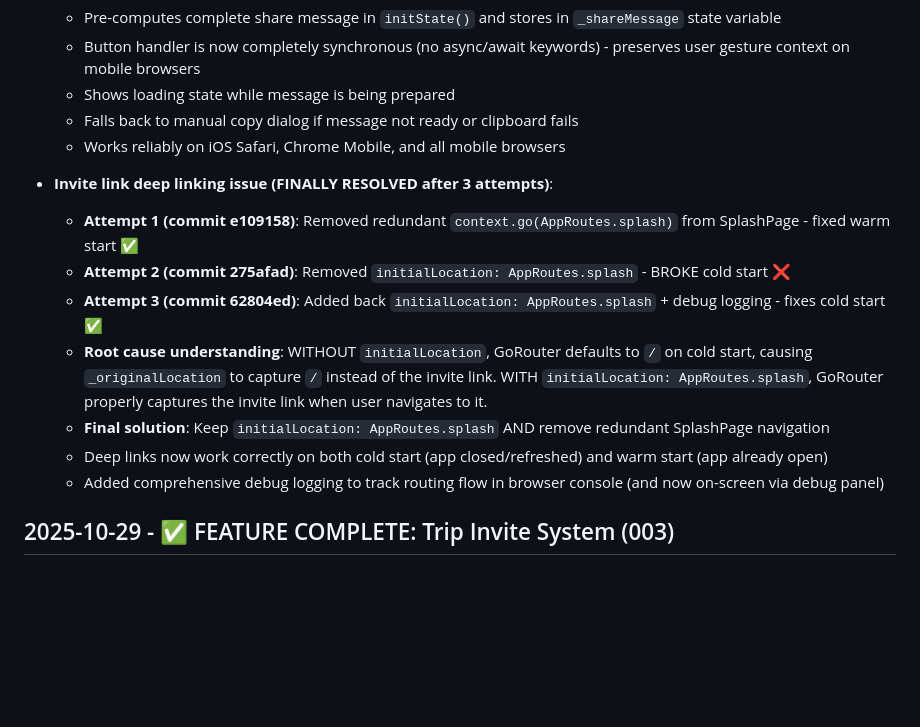
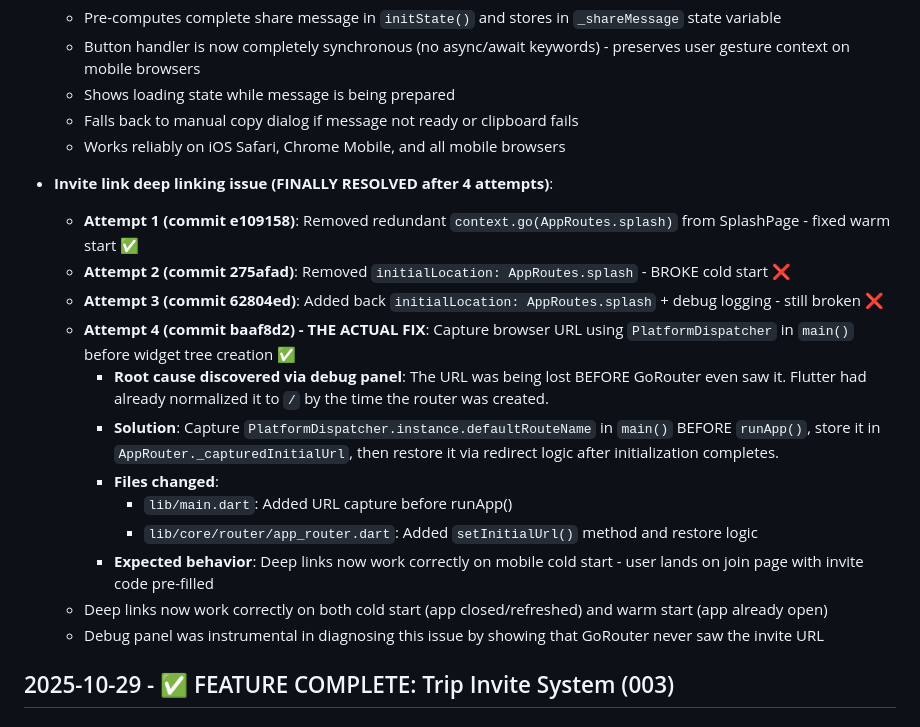
Before and after one commit to taihartman/expense_tracker, a Markdown page: specs/003-trip-invite-system/CHANGELOG.md, the part around the change. Drawn GitHub-style; blank space fills up the shorter version.

Commit message:
docs: Update CHANGELOG with deep link fix (Attempt 4)

```diff
--- a/specs/003-trip-invite-system/CHANGELOG.md
+++ b/specs/003-trip-invite-system/CHANGELOG.md
@@ -52,14 +52,19 @@ The format is based on [Keep a Changelog](https://keepachangelog.com/en/1.0.0/).
   - Falls back to manual copy dialog if message not ready or clipboard fails
   - Works reliably on iOS Safari, Chrome Mobile, and all mobile browsers
 
-- **Invite link deep linking issue (FINALLY RESOLVED after 3 attempts)**:
+- **Invite link deep linking issue (FINALLY RESOLVED after 4 attempts)**:
   - **Attempt 1 (commit e109158)**: Removed redundant `context.go(AppRoutes.splash)` from SplashPage - fixed warm start ✅
   - **Attempt 2 (commit 275afad)**: Removed `initialLocation: AppRoutes.splash` - BROKE cold start ❌
-  - **Attempt 3 (commit 62804ed)**: Added back `initialLocation: AppRoutes.splash` + debug logging - fixes cold start ✅
-  - **Root cause understanding**: WITHOUT `initialLocation`, GoRouter defaults to `/` on cold start, causing `_originalLocation` to capture `/` instead of the invite link. WITH `initialLocation: AppRoutes.splash`, GoRouter properly captures the invite link when user navigates to it.
-  - **Final solution**: Keep `initialLocation: AppRoutes.splash` AND remove redundant SplashPage navigation
+  - **Attempt 3 (commit 62804ed)**: Added back `initialLocation: AppRoutes.splash` + debug logging - still broken ❌
+  - **Attempt 4 (commit baaf8d2) - THE ACTUAL FIX**: Capture browser URL using `PlatformDispatcher` in `main()` before widget tree creation ✅
+    - **Root cause discovered via debug panel**: The URL was being lost BEFORE GoRouter even saw it. Flutter had already normalized it to `/` by the time the router was created.
+    - **Solution**: Capture `PlatformDispatcher.instance.defaultRouteName` in `main()` BEFORE `runApp()`, store it in `AppRouter._capturedInitialUrl`, then restore it via redirect logic after initialization completes.
+    - **Files changed**:
+      - `lib/main.dart`: Added URL capture before runApp()
+      - `lib/core/router/app_router.dart`: Added `setInitialUrl()` method and restore logic
+    - **Expected behavior**: Deep links now work correctly on mobile cold start - user lands on join page with invite code pre-filled
   - Deep links now work correctly on both cold start (app closed/refreshed) and warm start (app already open)
-  - Added comprehensive debug logging to track routing flow in browser console (and now on-screen via debug panel)
+  - Debug panel was instrumental in diagnosing this issue by showing that GoRouter never saw the invite URL
 
 ## 2025-10-29 - ✅ FEATURE COMPLETE: Trip Invite System (003)
 
```
